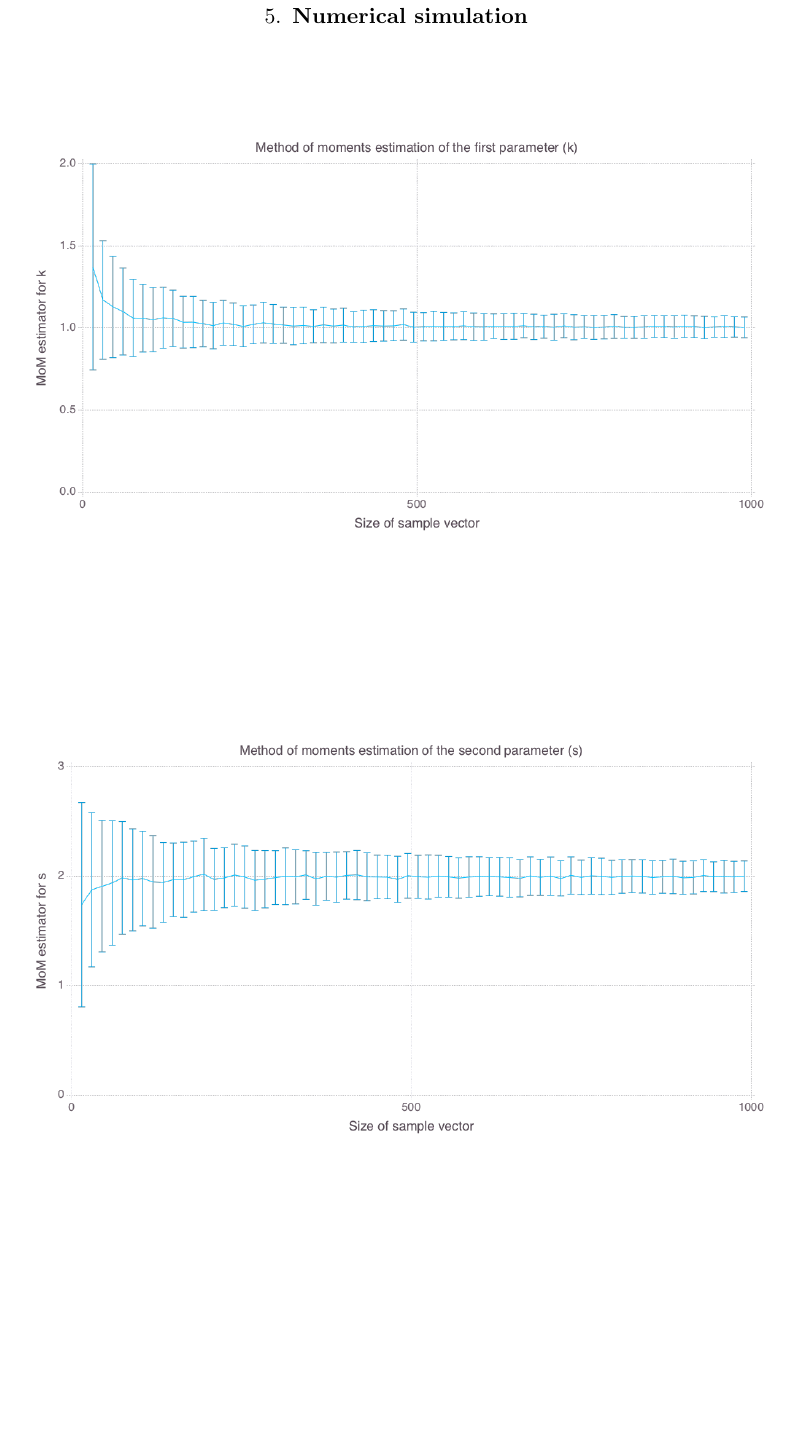
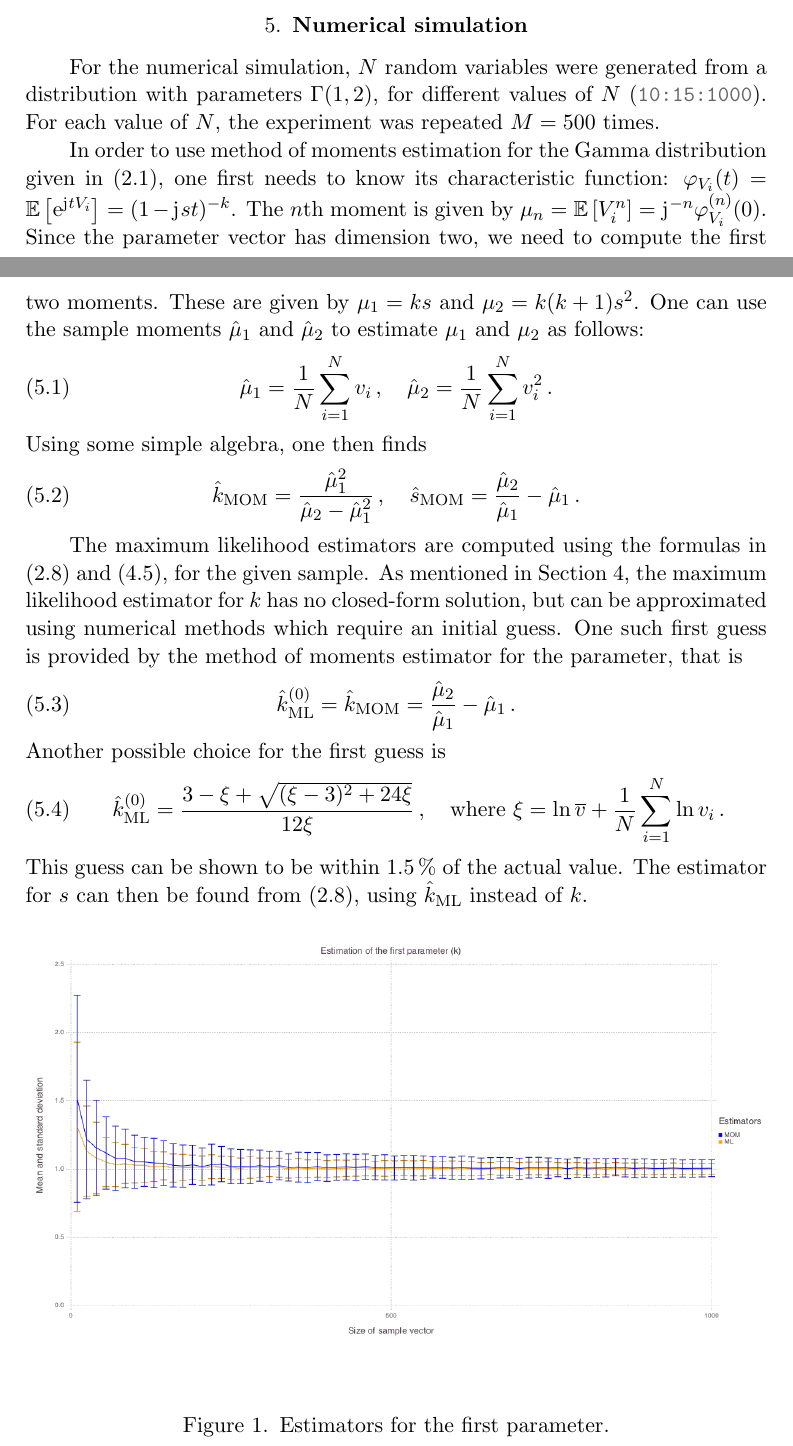
Before and after one commit to Peiffap/linma1731-project, a LaTeX document (report/report-linma1731-project.tex): part of page 6 of 12 before the commit and two parts of pages 5 and 6 of 11 after it, the two joined at a grey line, cut so that both start at the same text, the shorter picture padded with empty space. Compiled offline with pdfLaTeX.

Commit message:
add part d, clean up plots

```diff
--- a/report/report-linma1731-project.tex
+++ b/report/report-linma1731-project.tex
@@ -20,6 +20,8 @@
 \usepackage{mathtools,amssymb,amsthm}
 \usepackage{bm}
 \usepackage{float}
+\usepackage{siunitx}
+\usepackage{minted}
 
 %    Some definitions useful in producing this sort of documentation:
 \chardef\bslash=`\\ % p. 424, TeXbook
@@ -79,6 +81,13 @@
 \newcommand{\wh}{\widehat}
 \newcommand{\dig}{\psi^{(0)}}
 \newcommand{\trig}{\psi^{(1)}}
+\newcommand{\imagj}{\mathrm{j}\mkern1mu} % Imaginary unit but with 100% more engineering
+
+\renewcommand{\epsilon}{\varepsilon}
+\renewcommand{\theta}{\vartheta}
+\renewcommand{\kappa}{\varkappa}
+\renewcommand{\rho}{\varrho}
+\renewcommand{\phi}{\varphi}
 
 \newcommand{\like}{\mathcal{L}} % likelihood
 \newcommand{\loglike}{\ell} % log-likelihood
@@ -92,7 +101,7 @@
 \DeclareMathOperator{\var}{var}
 \DeclareMathOperator{\cov}{cov}
 \DeclareMathOperator{\dom}{dom}
-\DeclareMathOperator{\argmax}{arg\,max}
+\DeclareMathOperator*{\argmax}{arg\,max}
 \DeclareMathOperator*{\plim}{plim}
 
 \makeatletter
@@ -303,10 +314,46 @@ We now look for a root of this equation:
 This equation has no closed-form solution for \(\hat{k}\), but can be approximated using numerical methods since the function is very well-behaved.
 
 \section{Numerical simulation}
+For the numerical simulation, \(N\) random variables were generated from a distribution with parameters \(\Gamma(1, 2)\), for different values of \(N\) (\mintinline{julia}{10:15:1000}).
+For each value of \(N\), the experiment was repeated \(M = 500\) times.
+
+In order to use method of moments estimation for the Gamma distribution given in \eqref{eq:gamma},
+one first needs to know its characteristic function: \(\phi_{V_i}(t) = \expe{\e^{\imagj t V_i}} = (1 - \imagj s t)^{-k}\).
+The \(n\)th moment is given by \(\mu_n = \expe{V_i^n} = \imagj^{-n} \phi_{V_i}^{(n)}(0)\).
+Since the parameter vector has dimension two,
+we need to compute the first two moments.
+These are given by \(\mu_1 = ks\) and \(\mu_2 = k(k+1) s^2\).
+One can use the sample moments \(\hat{\mu}_1\) and \(\hat{\mu}_2\)
+to estimate \(\mu_1\) and \(\mu_2\) as follows:
+\begin{equation}
+\hat{\mu}_1 = \frac{1}{N} \sum_{i=1}^N v_i\,,\quad \hat{\mu}_2 = \frac{1}{N} \sum_{i=1}^N v_i^2\,.
+\end{equation}
+Using some simple algebra, one then finds
+\begin{equation}
+\hat{k}_{\textnormal{MOM}} = \frac{\hat{\mu}_1^2}{\hat{\mu}_2 - \hat{\mu}_1^2}\,, \quad \hat{s}_{\textnormal{MOM}} = \frac{\hat{\mu}_2}{\hat{\mu}_1} - \hat{\mu}_1\,.
+\end{equation}
+
+The maximum likelihood estimators are computed using the formulas in \eqref{eq:mlestimator} and \eqref{eq:mlk}, for the given sample.
+As mentioned in Section~\ref{sec:joint},
+the maximum likelihood estimator for \(k\) has no closed-form solution,
+but can be approximated using numerical methods which require an initial guess.
+One such first guess is provided by the method of moments estimator for the parameter,
+that is
+\begin{equation}
+\hat{k}_{\textnormal{ML}}^{(0)} = \hat{k}_{\textnormal{MOM}} =  \frac{\hat{\mu}_2}{\hat{\mu}_1} - \hat{\mu}_1\,.
+\end{equation}
+Another possible choice for the first guess is
+\begin{equation}
+\hat{k}_{\textnormal{ML}}^{(0)} = \frac{3 - \xi + \sqrt{(\xi - 3)^2 + 24\xi}}{12 \xi}\,, \quad \textnormal{where } \xi = \ln \widebar{v} + \frac{1}{N} \sum_{i=1}^N \ln v_i\,.
+\end{equation}
+This guess can be shown to be within \(\SI{1.5}{\percent}\) of the actual value.
+The estimator for \(s\) can then be found from \eqref{eq:mlestimator}, using \(\hat{k}_{\textnormal{ML}}\) instead of \(k\).
+
 \begin{figure}[H]
 	\centering
-	\includegraphics[width=\textwidth]{img/k_mom.png}
+	\includegraphics[width=\textwidth]{img/k.png}
+	\caption{Estimators for the first parameter.}
+	\label{fig:k_est}
 \end{figure}
 \begin{figure}[H]
 	\centering
-	\includegraphics[width=\textwidth]{img/s_mom.png}
```
Also changed, not shown: report/img/k.png (added), report/img/k_ml.png, report/img/k_mom.png, report/img/s.png (added), report/img/s_ml.png, report/img/s_mom.png, report/report-linma1731-project.pdf, report/report-linma1731-project.tex (51 more changed lines), 1 other file.
